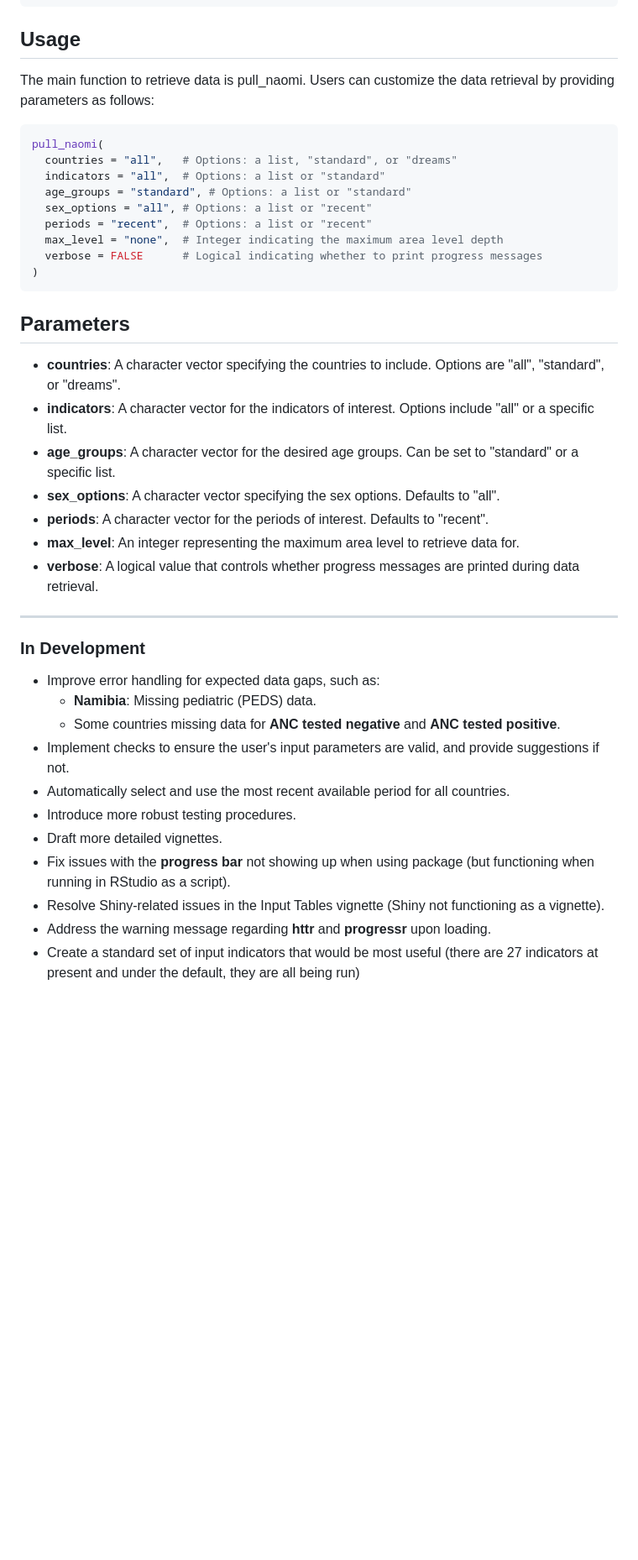
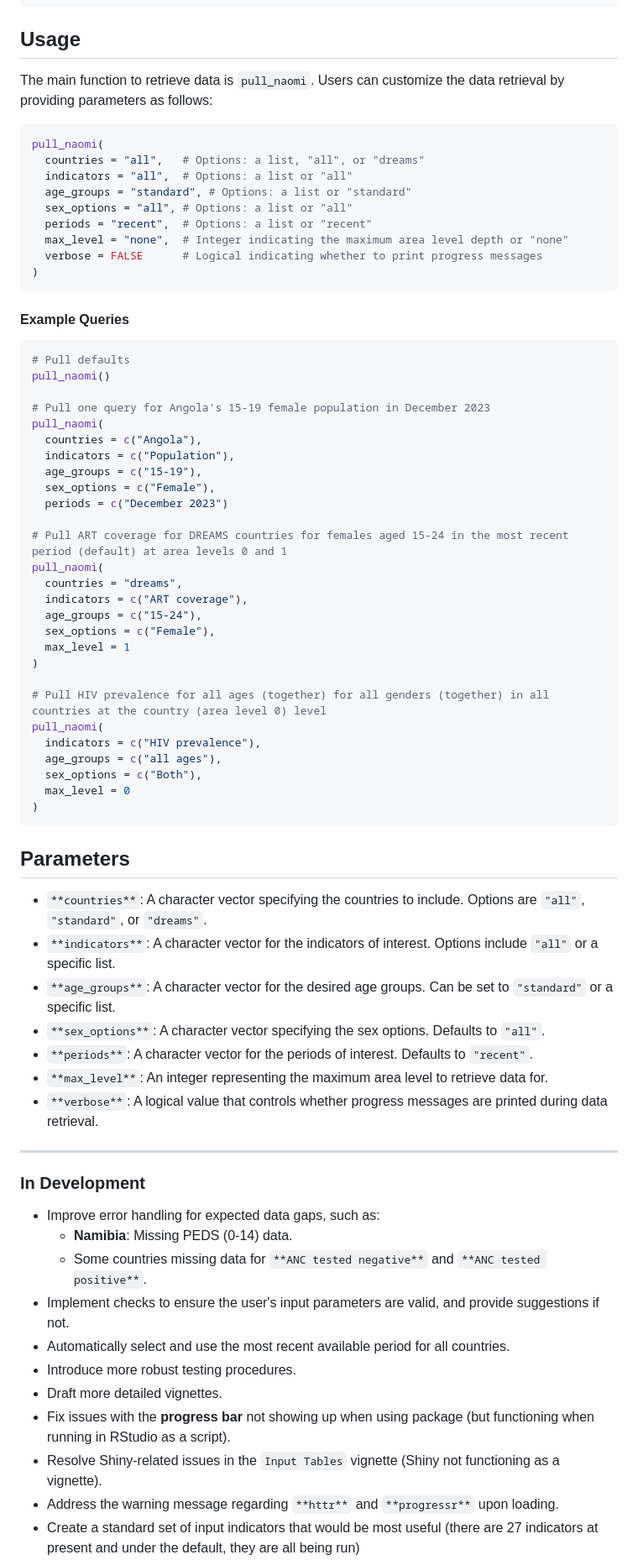
Before and after one commit to USAID-OHA-SI/visiblespectrum, a Markdown page: README.md, the part around one of its changes. Shown at 84% size. GitHub-like rendering; blank space fills up the shorter version.

````diff
--- a/README.md
+++ b/README.md
@@ -21,41 +21,73 @@ install.packages("devtools")
 devtools::install_github("USAID-OHA-SI/visiblespectrum")
 ```
 ## Usage
-The main function to retrieve data is pull_naomi. Users can customize the data retrieval by providing parameters as follows:
+The main function to retrieve data is `pull_naomi`. Users can customize the data retrieval by providing parameters as follows:
 
 ```R
 pull_naomi(
-  countries = "all",   # Options: a list, "standard", or "dreams"
-  indicators = "all",  # Options: a list or "standard"
+  countries = "all",   # Options: a list, "all", or "dreams"
+  indicators = "all",  # Options: a list or "all"
   age_groups = "standard", # Options: a list or "standard"
-  sex_options = "all", # Options: a list or "recent"
+  sex_options = "all", # Options: a list or "all"
   periods = "recent",  # Options: a list or "recent"
-  max_level = "none",  # Integer indicating the maximum area level depth
+  max_level = "none",  # Integer indicating the maximum area level depth or "none"
   verbose = FALSE      # Logical indicating whether to print progress messages
 )
 ```
+#### Example Queries
+
+```R
+# Pull defaults
+pull_naomi()
+
+# Pull one query for Angola's 15-19 female population in December 2023
+pull_naomi(
+  countries = c("Angola"),
+  indicators = c("Population"),
+  age_groups = c("15-19"),
+  sex_options = c("Female"),
+  periods = c("December 2023")
+
+# Pull ART coverage for DREAMS countries for females aged 15-24 in the most recent period (default) at area levels 0 and 1
+pull_naomi(
+  countries = "dreams",
+  indicators = c("ART coverage"),
+  age_groups = c("15-24"),
+  sex_options = c("Female"),
+  max_level = 1
+)
+
+# Pull HIV prevalence for all ages (together) for all genders (together) in all countries at the country (area level 0) level
+pull_naomi(
+  indicators = c("HIV prevalence"),
+  age_groups = c("all ages"),
+  sex_options = c("Both"),
+  max_level = 0
+)
+```
+
 ## Parameters
 
-- **countries**: A character vector specifying the countries to include. Options are "all", "standard", or "dreams".
-- **indicators**: A character vector for the indicators of interest. Options include "all" or a specific list.
-- **age_groups**: A character vector for the desired age groups. Can be set to "standard" or a specific list.
-- **sex_options**: A character vector specifying the sex options. Defaults to "all".
-- **periods**: A character vector for the periods of interest. Defaults to "recent".
-- **max_level**: An integer representing the maximum area level to retrieve data for.
-- **verbose**: A logical value that controls whether progress messages are printed during data retrieval.
+- `**countries**`: A character vector specifying the countries to include. Options are `"all"`, `"standard"`, or `"dreams"`.
+- `**indicators**`: A character vector for the indicators of interest. Options include `"all"` or a specific list.
+- `**age_groups**`: A character vector for the desired age groups. Can be set to `"standard"` or a specific list.
+- `**sex_options**`: A character vector specifying the sex options. Defaults to `"all"`.
+- `**periods**`: A character vector for the periods of interest. Defaults to `"recent"`.
+- `**max_level**`: An integer representing the maximum area level to retrieve data for.
+- `**verbose**`: A logical value that controls whether progress messages are printed during data retrieval.
 
 
 ---
 
 ### In Development
 - Improve error handling for expected data gaps, such as:
-  - **Namibia**: Missing pediatric (PEDS) data.
-  - Some countries missing data for **ANC tested negative** and **ANC tested positive**.
+  - **Namibia**: Missing PEDS (0-14) data.
+  - Some countries missing data for `**ANC tested negative**` and `**ANC tested positive**`.
 - Implement checks to ensure the user's input parameters are valid, and provide suggestions if not.
 - Automatically select and use the most recent available period for all countries.
 - Introduce more robust testing procedures.
 - Draft more detailed vignettes.
 - Fix issues with the **progress bar** not showing up when using package (but functioning when running in RStudio as a script).
-- Resolve Shiny-related issues in the Input Tables vignette (Shiny not functioning as a vignette).
-- Address the warning message regarding **httr** and **progressr** upon loading.
+- Resolve Shiny-related issues in the `Input Tables` vignette (Shiny not functioning as a vignette).
+- Address the warning message regarding `**httr**` and `**progressr**` upon loading.
 - Create a standard set of input indicators that would be most useful (there are 27 indicators at present and under the default, they are all being run)
````
Also changed, not shown: other parts of README.md (+7 -3 lines).
